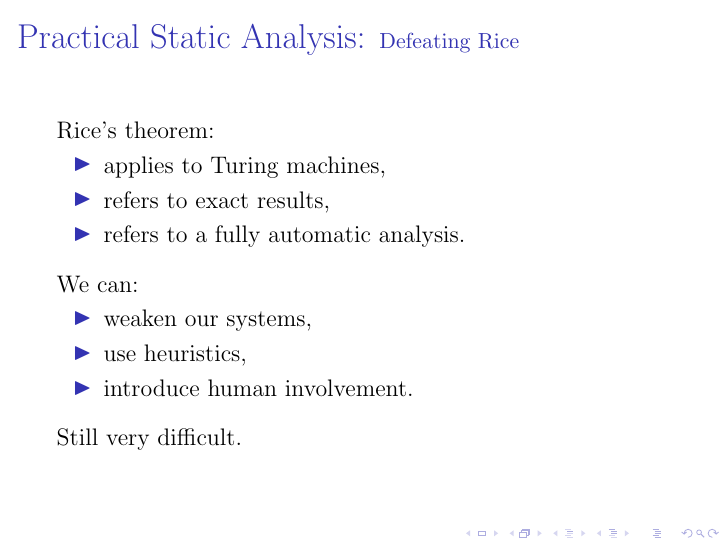
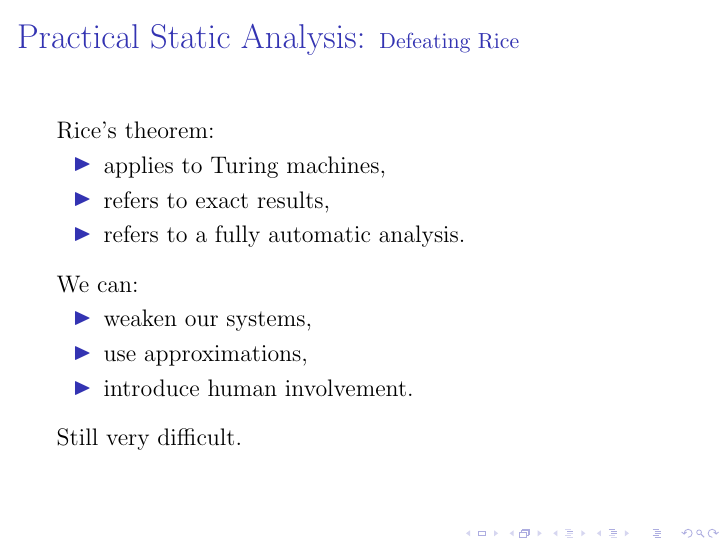
Before and after one commit to barrucadu/phd, LaTeX slides (literature-review/slides.tex): page 8 of 40. Compiled offline with pdfLaTeX.

Commit message:
s/heuristics/approximations

```diff
--- a/literature-review/slides.tex
+++ b/literature-review/slides.tex
@@ -85,7 +85,7 @@
     We can:
     \begin{itemize}
       \item weaken our systems,
-      \item use heuristics,
+      \item use approximations,
       \item introduce human involvement.
     \end{itemize}
   }
```
